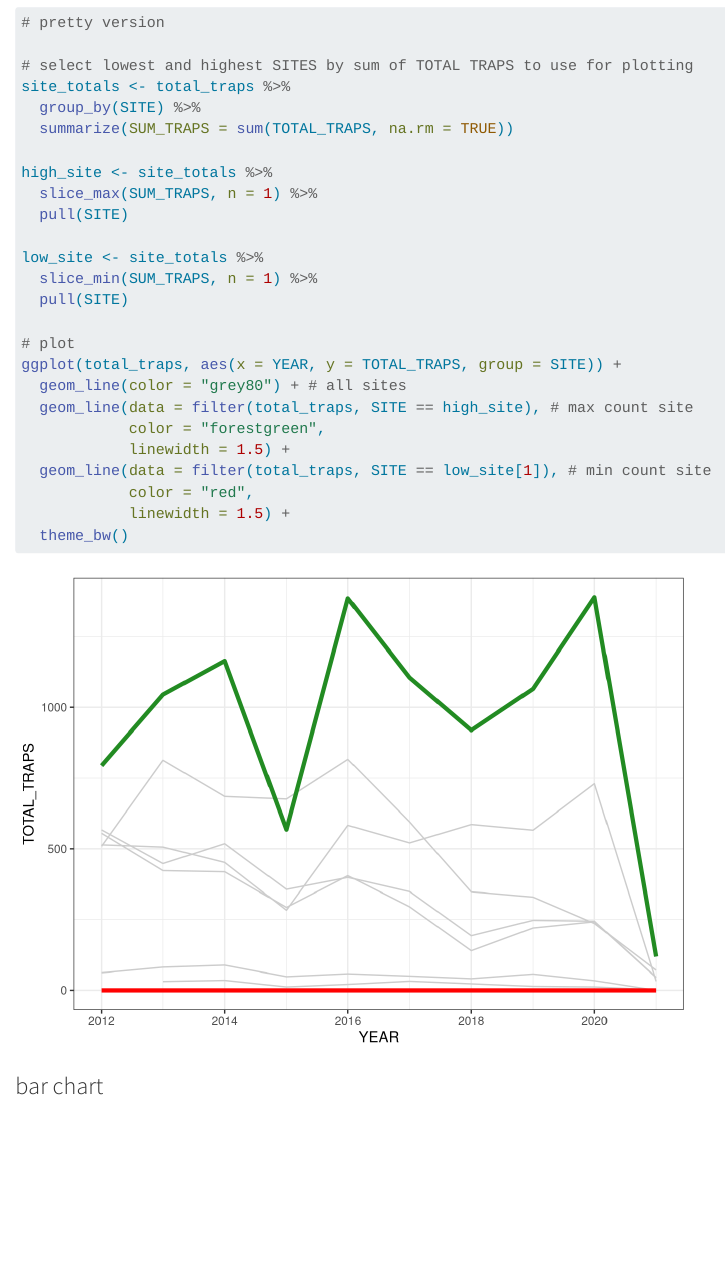
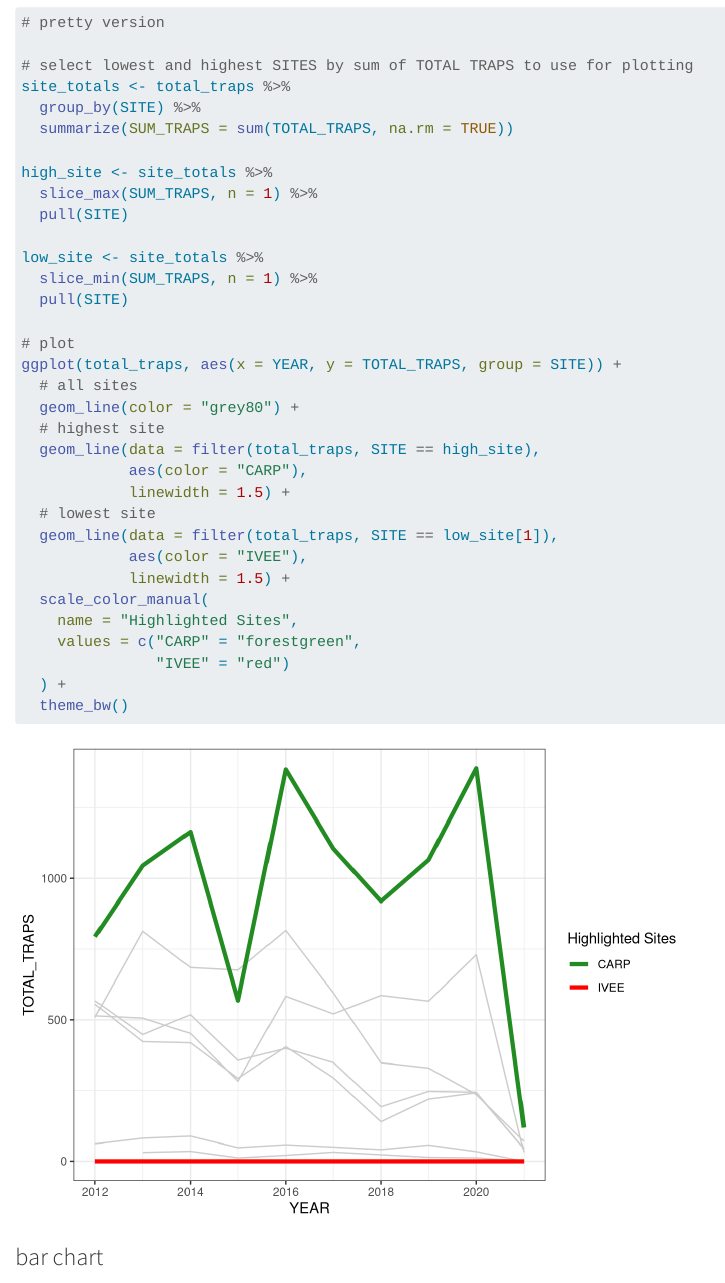
Before and after one commit to maseater-ak/M-C-K, a Quarto document (analysis/collaborator_2_analysis.qmd): the page in a window 1100 px wide, from 4670 px down. Rendered offline with R 4.5, knitr and Pandoc in place of Quarto, with nearby package versions.

Commit message:
made pretty plot even prettier

````diff
--- a/analysis/collaborator_2_analysis.qmd
+++ b/analysis/collaborator_2_analysis.qmd
@@ -105,13 +105,21 @@ low_site <- site_totals %>%
 
 # plot
 ggplot(total_traps, aes(x = YEAR, y = TOTAL_TRAPS, group = SITE)) +
-  geom_line(color = "grey80") + # all sites
-  geom_line(data = filter(total_traps, SITE == high_site), # max count site
-            color = "forestgreen",
+  # all sites
+  geom_line(color = "grey80") +
+  # highest site
+  geom_line(data = filter(total_traps, SITE == high_site),
+            aes(color = "CARP"),
             linewidth = 1.5) +
-  geom_line(data = filter(total_traps, SITE == low_site[1]), # min count site
-            color = "red",
+  # lowest site
+  geom_line(data = filter(total_traps, SITE == low_site[1]),
+            aes(color = "IVEE"),
             linewidth = 1.5) +
+  scale_color_manual(
+    name = "Highlighted Sites",
+    values = c("CARP" = "forestgreen",
+               "IVEE" = "red")
+  ) +
   theme_bw()
 ```
 
````
